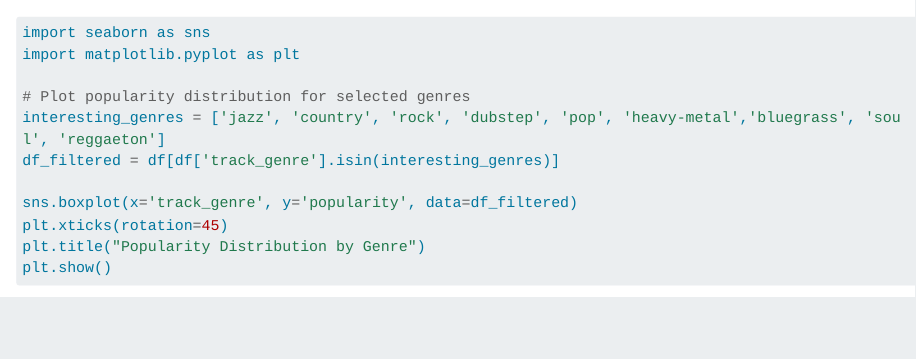
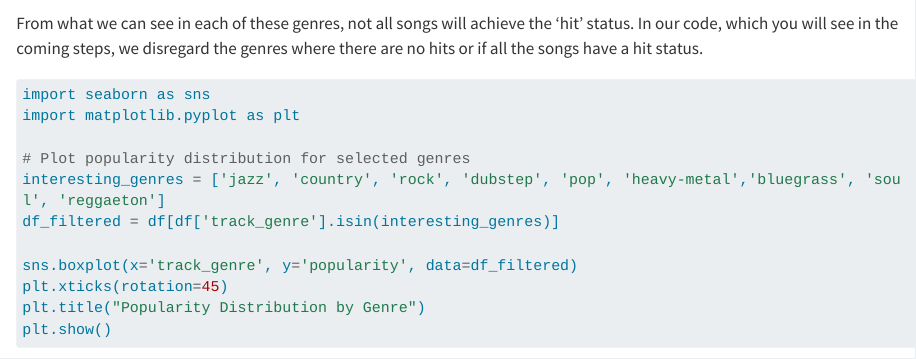
Before and after one commit to ipsitabisht/stat155, a Quarto document (Project_3/modeling.qmd): the page in a window 1100 px wide, from 570 px down. Rendered offline with R 4.5, knitr and Pandoc in place of Quarto, with nearby package versions; some code elsewhere in the file could not run offline; long lines of code are wrapped.

Commit message:
changes to text

````diff
--- a/Project_3/modeling.qmd
+++ b/Project_3/modeling.qmd
@@ -23,6 +23,7 @@ from load_data import load_file
 df = load_file()
 ```
 
+From what we can see in each of these genres, not all songs will achieve the 'hit' status. In our code, which you will see in the coming steps, we disregard the genres where there are no hits or if all the songs have a hit status.
 ```{python}
 import seaborn as sns
 import matplotlib.pyplot as plt
````
